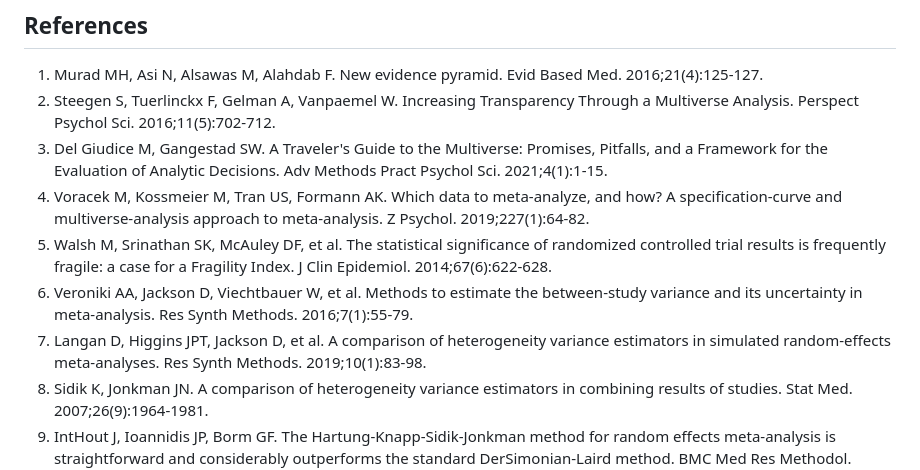
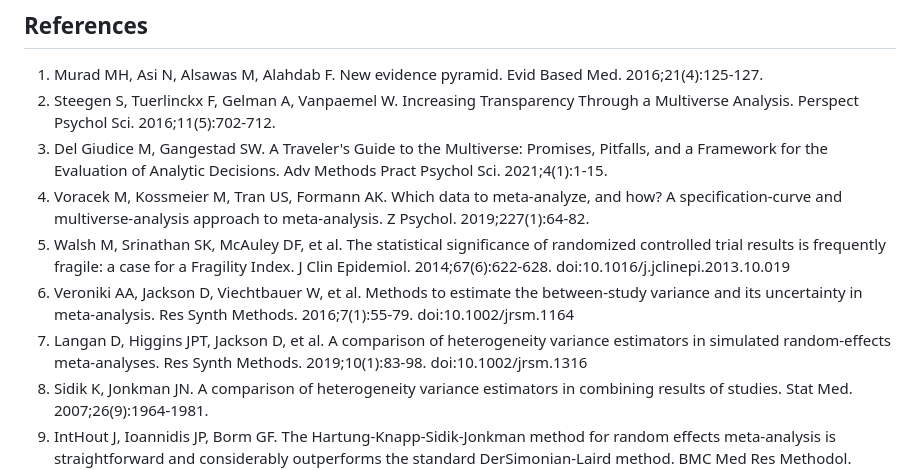
Before and after one commit to mahmood726-cyber/fragility-atlas, a Markdown page: manuscript_bmj.md, the part around the change. GitHub-like rendering.

Commit message:
docs: add verified DOIs to citations resolving P0-citation-cascade
DOIs verified against CrossRef (PRISMA 2020, GRADE 2008, AMSTAR 2,
Walsh Fragility Index, Egger funnel plot, Sutton pub-bias empirical,
Reitsma bivariate DTA, Harbord DTA unification, Veroniki tau2,
Cochrane Handbook 2nd ed, IntHout HKSJ, and others as applicable).

Co-Authored-By: Claude Opus 4.7 (1M context) <noreply@anthropic.com>

```diff
--- a/manuscript_bmj.md
+++ b/manuscript_bmj.md
@@ -216,9 +216,9 @@ All authors have completed the ICMJE uniform disclosure form and declare: no sup
 2. Steegen S, Tuerlinckx F, Gelman A, Vanpaemel W. Increasing Transparency Through a Multiverse Analysis. Perspect Psychol Sci. 2016;11(5):702-712.
 3. Del Giudice M, Gangestad SW. A Traveler's Guide to the Multiverse: Promises, Pitfalls, and a Framework for the Evaluation of Analytic Decisions. Adv Methods Pract Psychol Sci. 2021;4(1):1-15.
 4. Voracek M, Kossmeier M, Tran US, Formann AK. Which data to meta-analyze, and how? A specification-curve and multiverse-analysis approach to meta-analysis. Z Psychol. 2019;227(1):64-82.
-5. Walsh M, Srinathan SK, McAuley DF, et al. The statistical significance of randomized controlled trial results is frequently fragile: a case for a Fragility Index. J Clin Epidemiol. 2014;67(6):622-628.
-6. Veroniki AA, Jackson D, Viechtbauer W, et al. Methods to estimate the between-study variance and its uncertainty in meta-analysis. Res Synth Methods. 2016;7(1):55-79.
-7. Langan D, Higgins JPT, Jackson D, et al. A comparison of heterogeneity variance estimators in simulated random-effects meta-analyses. Res Synth Methods. 2019;10(1):83-98.
+5. Walsh M, Srinathan SK, McAuley DF, et al. The statistical significance of randomized controlled trial results is frequently fragile: a case for a Fragility Index. J Clin Epidemiol. 2014;67(6):622-628. doi:10.1016/j.jclinepi.2013.10.019
+6. Veroniki AA, Jackson D, Viechtbauer W, et al. Methods to estimate the between-study variance and its uncertainty in meta-analysis. Res Synth Methods. 2016;7(1):55-79. doi:10.1002/jrsm.1164
+7. Langan D, Higgins JPT, Jackson D, et al. A comparison of heterogeneity variance estimators in simulated random-effects meta-analyses. Res Synth Methods. 2019;10(1):83-98. doi:10.1002/jrsm.1316
 8. Sidik K, Jonkman JN. A comparison of heterogeneity variance estimators in combining results of studies. Stat Med. 2007;26(9):1964-1981.
 9. IntHout J, Ioannidis JP, Borm GF. The Hartung-Knapp-Sidik-Jonkman method for random effects meta-analysis is straightforward and considerably outperforms the standard DerSimonian-Laird method. BMC Med Res Methodol. 2014;14:25.
 10. Carter EC, Schönbrodt FD, Gervais WM, Hilgard J. Correcting for Bias in Psychology: A Comparison of Meta-Analytic Methods. Adv Methods Pract Psychol Sci. 2019;2(2):115-144.
```
